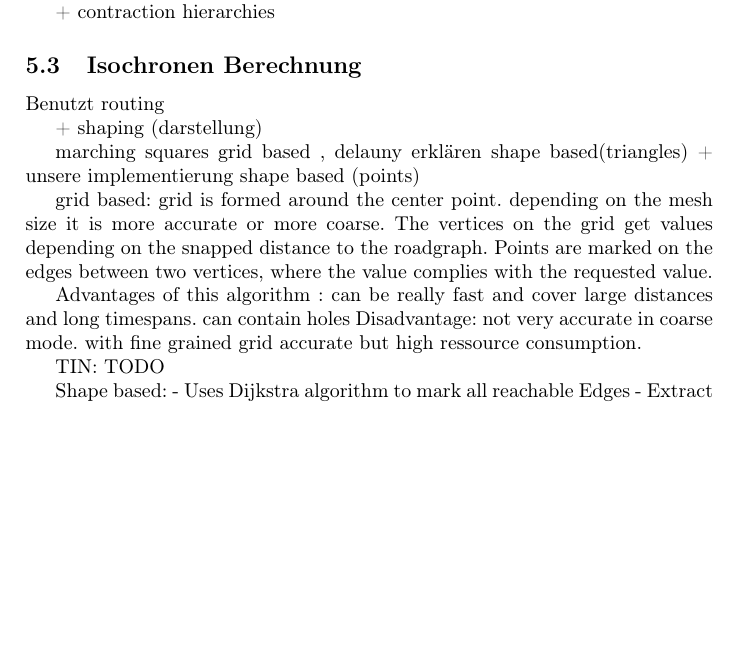
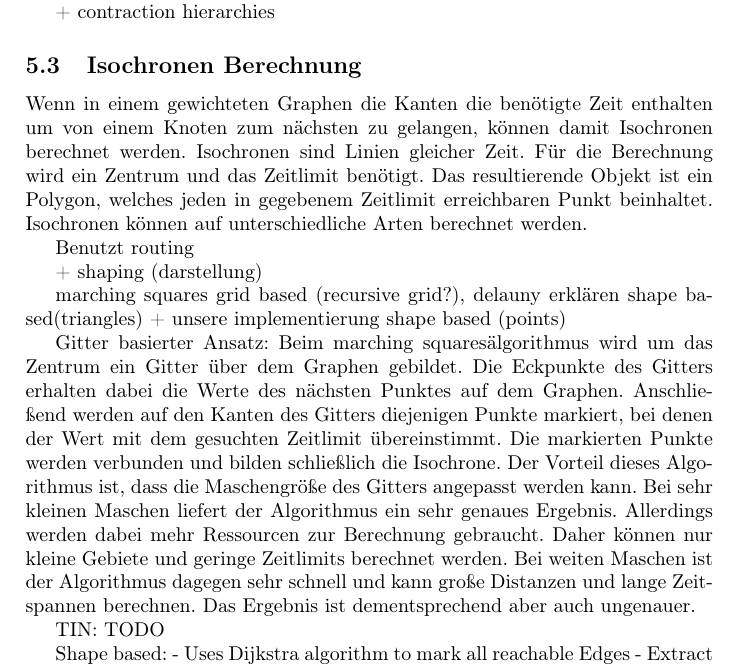
Before and after one commit to TimMcCauley/ba_thesis, a LaTeX document (Tex/hello.tex): part of page 3 of 4, cut so that both start at the same text, the shorter picture padded with empty space. Compiled offline with pdfLaTeX.

Commit message:
updated isochrones text

```diff
--- a/Tex/hello.tex
+++ b/Tex/hello.tex
@@ -84,19 +84,19 @@ algorithmus Dijkstra
 
 \subsection{Isochronen Berechnung}
 
+Wenn in einem gewichteten Graphen die Kanten die benötigte Zeit enthalten um von einem Knoten zum nächsten zu gelangen, können damit Isochronen berechnet werden.
+Isochronen sind Linien gleicher Zeit. Für die Berechnung wird ein Zentrum und das Zeitlimit benötigt. Das resultierende Objekt ist ein Polygon, welches jeden in gegebenem Zeitlimit erreichbaren Punkt beinhaltet.
+Isochronen können auf unterschiedliche Arten berechnet werden.
+
 Benutzt routing
 
 + shaping (darstellung)
 
-marching squares grid based , delauny erklären shape based(triangles) + unsere implementierung shape based (points)
+marching squares grid based (recursive grid?), delauny erklären shape based(triangles) + unsere implementierung shape based (points)
 
-grid based:
- grid is formed around the center point. depending on the mesh size it is more accurate or more coarse.
- The vertices on the grid get values depending on the snapped distance to the roadgraph.
- Points are marked on the edges between two vertices, where the value complies with the requested value.
-
-Advantages of this algorithm : can be really fast and cover large distances and long timespans. can contain holes
-Disadvantage: not very accurate in coarse mode. with fine grained grid accurate but high ressource consumption.
+Gitter basierter Ansatz:
+Beim "marching squares" algorithmus wird um das Zentrum ein Gitter über dem Graphen gebildet. Die Eckpunkte des Gitters erhalten dabei die Werte des nächsten Punktes auf dem Graphen. Anschließend werden auf den Kanten des Gitters diejenigen Punkte markiert, bei denen der Wert mit dem gesuchten Zeitlimit übereinstimmt. Die markierten Punkte werden verbunden und bilden schließlich die Isochrone.
+Der Vorteil dieses Algorithmus ist, dass die Maschengröße des Gitters angepasst werden kann. Bei sehr kleinen Maschen liefert der Algorithmus ein sehr genaues Ergebnis. Allerdings werden dabei mehr Ressourcen zur Berechnung gebraucht. Daher können nur kleine Gebiete und geringe Zeitlimits berechnet werden. Bei weiten Maschen ist der Algorithmus dagegen sehr schnell und kann große Distanzen und lange Zeitspannen berechnen. Das Ergebnis ist dementsprechend aber auch ungenauer.
 
 TIN:
 TODO
```
